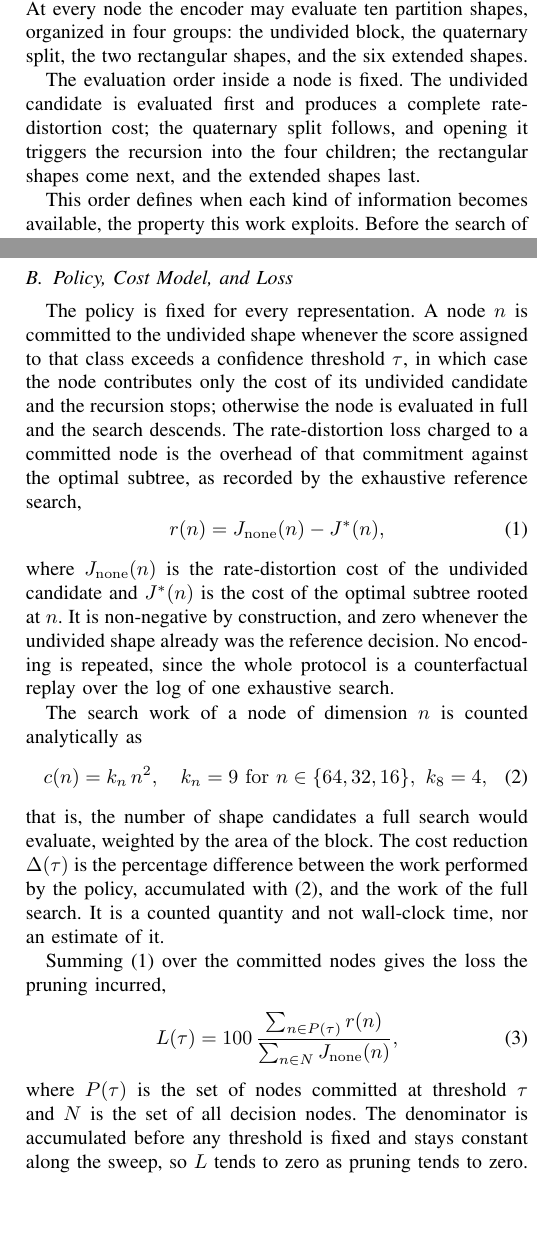
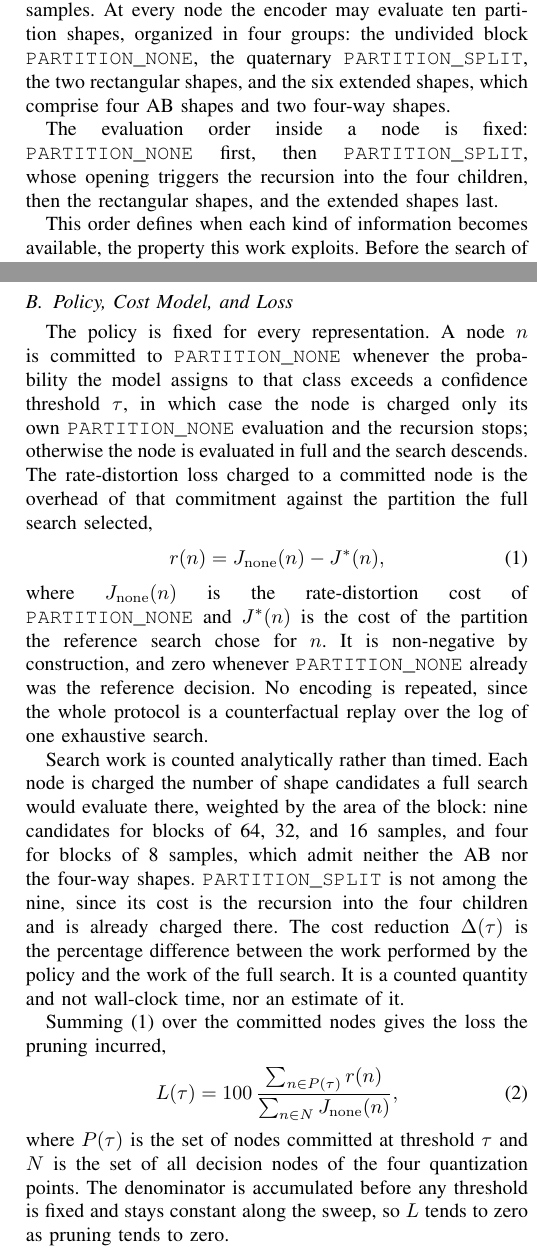
Before and after one commit to chiarorosa/docker-libaom, a LaTeX thesis (results/thesis/IEEE_Conference_Template/PAPER_ICASSP_2027_RD_ATTRIBUTION.tex): two parts of the columns of pages 2 and 3 of 5, joined at a grey line, cut so that both start at the same text, the shorter picture padded with empty space. Compiled offline with pdfLaTeX; a missing font is replaced by an installed copy or a similar font; a LaTeX package or settings file that is missing is left out.

Commit message:
Revisa a secao do protocolo pelo olhar do leitor de codificacao
Corta a equacao do custo de busca, que era regra de contagem com dois valores, e
explica no texto por que sao nove candidatos e nao dez: o PARTITION_SPLIT fica
de fora porque seu custo e a recursao nos filhos. Sobe a ressalva do denominador
para logo apos a equacao da perda. Adota os nomes de sintaxe do AV1. Acrescenta
a ressalva sobre a agregacao dos quatro pontos de quantizacao, cujos
multiplicadores de Lagrange diferem. Restam duas equacoes.

```diff
--- a/results/thesis/IEEE_Conference_Template/PAPER_ICASSP_2027_RD_ATTRIBUTION.tex
+++ b/results/thesis/IEEE_Conference_Template/PAPER_ICASSP_2027_RD_ATTRIBUTION.tex
@@ -131,14 +131,14 @@ carries decision information that luminance does not provide.
 AV1 partitions each frame into super blocks of 128$\times$128 samples, which the
 encoder may alternatively set to 64$\times$64 \cite{han2021}. Each super block is
 recursively divided by a search over a quad-tree of square nodes that may descend
-to 4$\times$4 samples. At every node the encoder may evaluate ten partition shapes,
-organized in four groups: the undivided block, the quaternary split, the two
-rectangular shapes, and the six extended shapes.
+to 4$\times$4 samples. At every node the encoder may evaluate ten partition
+shapes, organized in four groups: the undivided block \texttt{PARTITION\_NONE},
+the quaternary \texttt{PARTITION\_SPLIT}, the two rectangular shapes, and the six
+extended shapes, which comprise four AB shapes and two four-way shapes.
 
-The evaluation order inside a node is fixed. The undivided candidate is evaluated
-first and produces a complete rate-distortion cost; the quaternary split follows,
-and opening it triggers the recursion into the four children; the rectangular
-shapes come next, and the extended shapes last.
+The evaluation order inside a node is fixed: \texttt{PARTITION\_NONE} first, then
+\texttt{PARTITION\_SPLIT}, whose opening triggers the recursion into the four
+children, then the rectangular shapes, and the extended shapes last.
 
 This order defines when each kind of information becomes available, the property
 this work exploits. Before the search of a node begins, the encoder already holds
@@ -225,34 +225,33 @@ trained with three seeds and the reported value is their mean.
 
 \subsection{Policy, Cost Model, and Loss}
 
-The policy is fixed for every representation. A node $n$ is committed to the
-undivided shape whenever the score assigned to that class exceeds a confidence
-threshold $\tau$, in which case the node contributes only the cost of its
-undivided candidate and the recursion stops; otherwise the node is evaluated in
-full and the search descends. The rate-distortion loss charged to a committed node
-is the overhead of that commitment against the optimal subtree, as recorded by the
-exhaustive reference search,
+The policy is fixed for every representation. A node $n$ is committed to
+\texttt{PARTITION\_NONE} whenever the probability the model assigns to that class
+exceeds a confidence threshold $\tau$, in which case the node is charged only its
+own \texttt{PARTITION\_NONE} evaluation and the recursion stops; otherwise the
+node is evaluated in full and the search descends. The rate-distortion loss
+charged to a committed node is the overhead of that commitment against the
+partition the full search selected,
 \begin{equation}
 r(n) = J_{\mathrm{none}}(n) - J^{*}(n),
 \label{eqn_regret}
 \end{equation}
-where $J_{\mathrm{none}}(n)$ is the rate-distortion cost of the undivided
-candidate and $J^{*}(n)$ is the cost of the optimal subtree rooted at $n$. It is
-non-negative by construction, and zero whenever the undivided shape already was
-the reference decision. No encoding is repeated, since the whole protocol is a
-counterfactual replay over the log of one exhaustive search.
+where $J_{\mathrm{none}}(n)$ is the rate-distortion cost of
+\texttt{PARTITION\_NONE} and $J^{*}(n)$ is the cost of the partition the reference
+search chose for $n$. It is non-negative by construction, and zero whenever
+\texttt{PARTITION\_NONE} already was the reference decision. No encoding is
+repeated, since the whole protocol is a counterfactual replay over the log of one
+exhaustive search.
 
-The search work of a node of dimension $n$ is counted analytically as
-\begin{equation}
-c(n) = k_{n}\,n^{2}, \quad k_{n} = 9 \ \mathrm{for} \ n \in \{64,32,16\},
-\ k_{8} = 4,
-\label{eqn_cost}
-\end{equation}
-that is, the number of shape candidates a full search would evaluate, weighted by
-the area of the block. The cost reduction $\Delta(\tau)$ is the percentage
-difference between the work performed by the policy, accumulated with
-\eqref{eqn_cost}, and the work of the full search. It is a counted quantity and
-not wall-clock time, nor an estimate of it.
+Search work is counted analytically rather than timed. Each node is charged the
+number of shape candidates a full search would evaluate there, weighted by the
+area of the block: nine candidates for blocks of 64, 32, and 16 samples, and four
+for blocks of 8 samples, which admit neither the AB nor the four-way shapes.
+\texttt{PARTITION\_SPLIT} is not among the nine, since its cost is the recursion
+into the four children and is already charged there. The cost reduction
+$\Delta(\tau)$ is the percentage difference between the work performed by the
+policy and the work of the full search. It is a counted quantity and not
+wall-clock time, nor an estimate of it.
 
 Summing \eqref{eqn_regret} over the committed nodes gives the loss the pruning
 incurred,
@@ -262,6 +261,8 @@ J_{\mathrm{none}}(n)},
 \label{eqn_loss}
 \end{equation}
 where $P(\tau)$ is the set of nodes committed at threshold $\tau$ and $N$ is the
-set of all decision nodes. The denominator is accumulated before any threshold is
-fixed and stays constant along the sweep, so $L$ tends to zero as pruning tends to
-zero.
+set of all decision nodes of the four quantization points. The denominator is
+accumulated before any threshold is fixed and stays constant along the sweep, so
+$L$ tends to zero as pruning tends to zero.
+
+Three properties of $L$ restrict its reading, and they are stated before any
@@ -269,3 +282,4 @@ zero.
 Lowering $\tau$ prunes more, which raises $\Delta$ and $L$ together. Each
 representation is therefore a curve rather than a point, and representations are
 compared by reading their curves at the same cost reduction. The reference reading
+in this paper is $\Delta = 25\%$, one quarter of the search work skipped.
@@ -313,4 +314,3 @@ the six held-out sequences, which contribute 226\,447 units of 64 samples and
 \subsection{Fair Treatment of the Deep Arm}
 
 The deep arm carries the hypothesis that raw pixels plus capacity suffice, so a
-negative result on it is only meaningful if the arm was given every advantage.
```
Also changed, not shown: results/thesis/IEEE_Conference_Template/HANDOFF_ICASSP_2027.md (+30 -0 lines), results/thesis/IEEE_Conference_Template/PAPER_ICASSP_2027_RD_ATTRIBUTION.pdf, results/thesis/IEEE_Conference_Template/PAPER_ICASSP_2027_RD_ATTRIBUTION.tex (49 more changed lines), 2 other files.
